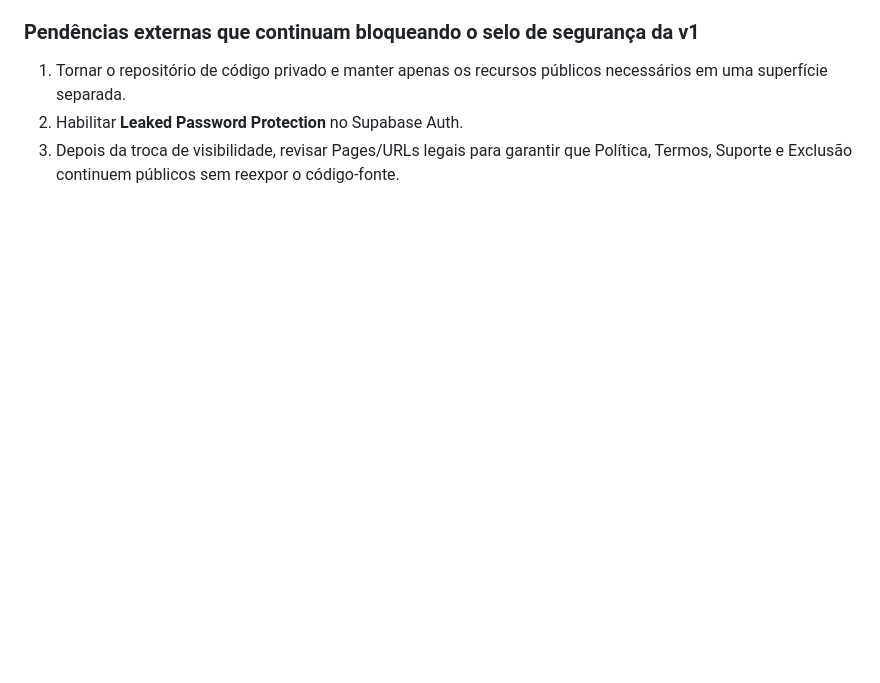
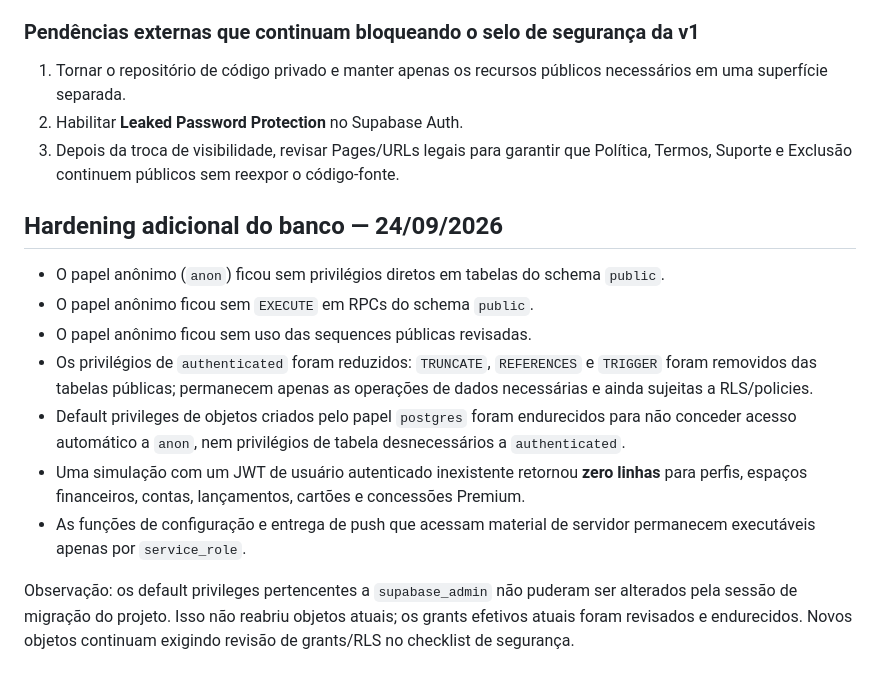
Before and after one commit to caueccipriano/folego-app, a Markdown page: docs/security_review_v1.md, the part around the change. Rendered like a GitHub page; blank space fills up the shorter version.

Commit message:
docs: record database privilege hardening

```diff
--- a/docs/security_review_v1.md
+++ b/docs/security_review_v1.md
@@ -52,3 +52,15 @@ Antes de publicar:
 1. Tornar o repositório de código privado e manter apenas os recursos públicos necessários em uma superfície separada.
 2. Habilitar **Leaked Password Protection** no Supabase Auth.
 3. Depois da troca de visibilidade, revisar Pages/URLs legais para garantir que Política, Termos, Suporte e Exclusão continuem públicos sem reexpor o código-fonte.
+
+## Hardening adicional do banco — 24/09/2026
+
+- O papel anônimo (`anon`) ficou sem privilégios diretos em tabelas do schema `public`.
+- O papel anônimo ficou sem `EXECUTE` em RPCs do schema `public`.
+- O papel anônimo ficou sem uso das sequences públicas revisadas.
+- Os privilégios de `authenticated` foram reduzidos: `TRUNCATE`, `REFERENCES` e `TRIGGER` foram removidos das tabelas públicas; permanecem apenas as operações de dados necessárias e ainda sujeitas a RLS/policies.
+- Default privileges de objetos criados pelo papel `postgres` foram endurecidos para não conceder acesso automático a `anon`, nem privilégios de tabela desnecessários a `authenticated`.
+- Uma simulação com um JWT de usuário autenticado inexistente retornou **zero linhas** para perfis, espaços financeiros, contas, lançamentos, cartões e concessões Premium.
+- As funções de configuração e entrega de push que acessam material de servidor permanecem executáveis apenas por `service_role`.
+
+Observação: os default privileges pertencentes a `supabase_admin` não puderam ser alterados pela sessão de migração do projeto. Isso não reabriu objetos atuais; os grants efetivos atuais foram revisados e endurecidos. Novos objetos continuam exigindo revisão de grants/RLS no checklist de segurança.
```
